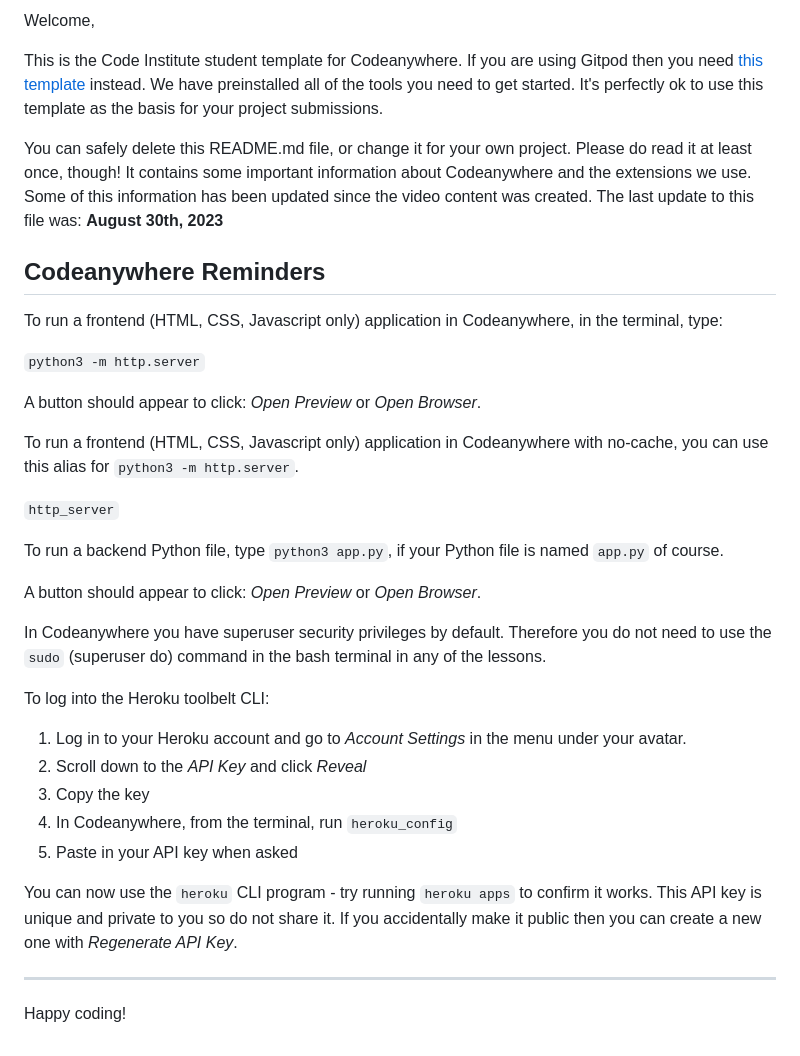
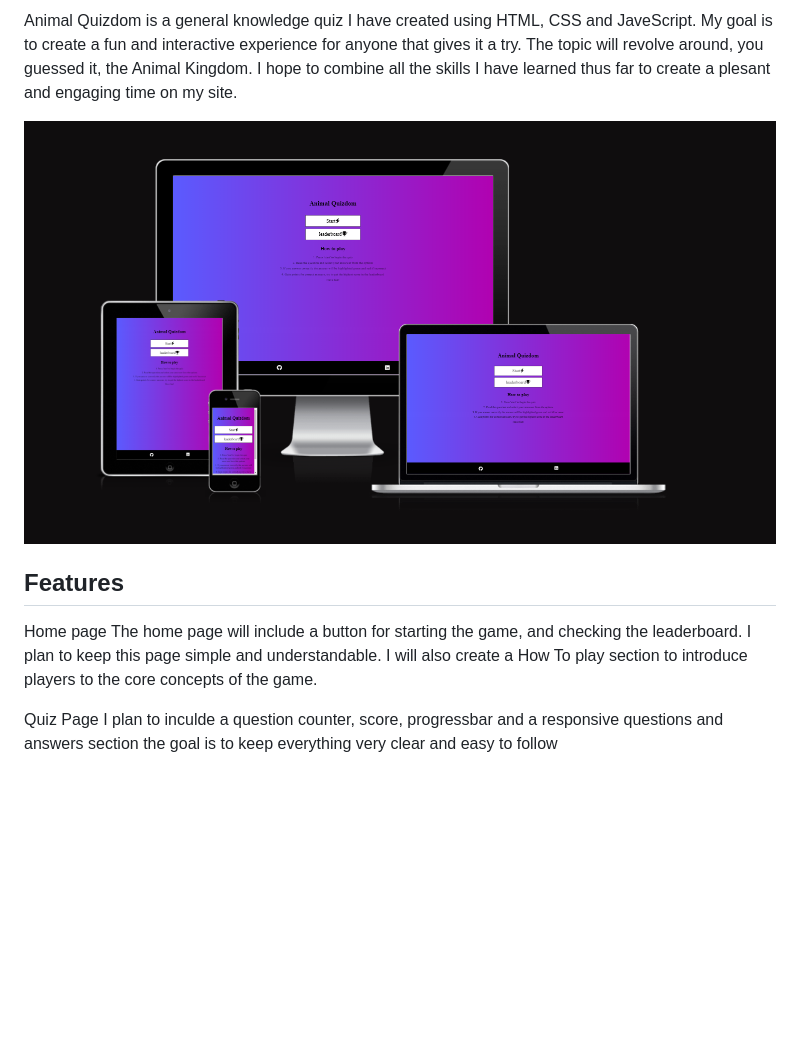
Before and after one commit to ShaneMurphyDev/Project-Portfolio-2, a Markdown page: README.md, the part around the change printed below. Rendered like a GitHub page; pictures changed too: assets/images/responsive.png (added); blank space fills up the shorter version.

Commit message:
creating READ.ME

```diff
--- a/README.md
+++ b/README.md
@@ -2,38 +2,19 @@
 
-Welcome,
+<p>Animal Quizdom is a general knowledge quiz I have created using HTML, CSS and JaveScript.
+My goal is to create a fun and interactive experience for anyone that gives it a try.
+The topic will revolve around, you guessed it, the Animal Kingdom.
+I hope to combine all the skills I have learned thus far to create a plesant and engaging time on my site.
+</p>
 
-This is the Code Institute student template for Codeanywhere. If you are using Gitpod then you need [this template](https://github.com/Code-Institute-Org/gitpod-full-template) instead.  We have preinstalled all of the tools you need to get started. It's perfectly ok to use this template as the basis for your project submissions.
+<img src="assets/images/responsive.png" width="auto" height="auto"  alt="Screens preview">
 
-You can safely delete this README.md file, or change it for your own project. Please do read it at least once, though! It contains some important information about Codeanywhere and the extensions we use. Some of this information has been updated since the video content was created. The last update to this file was: **August 30th, 2023**
+<h2> Features </h2>
 
-## Codeanywhere Reminders
+Home page
+The home page will include a button for starting the game, and checking the leaderboard.
+I plan to keep this page simple and understandable. I will also create a How To play section
+to introduce players to the core concepts of the game.
 
-To run a frontend (HTML, CSS, Javascript only) application in Codeanywhere, in the terminal, type:
-
-`python3 -m http.server`
-
-A button should appear to click: _Open Preview_ or _Open Browser_.
-
-To run a frontend (HTML, CSS, Javascript only) application in Codeanywhere with no-cache, you can use this alias for `python3 -m http.server`.
-
-`http_server`
-
-To run a backend Python file, type `python3 app.py`, if your Python file is named `app.py` of course.
-
-A button should appear to click: _Open Preview_ or _Open Browser_.
-
-In Codeanywhere you have superuser security privileges by default. Therefore you do not need to use the `sudo` (superuser do) command in the bash terminal in any of the lessons.
-
-To log into the Heroku toolbelt CLI:
-
-1. Log in to your Heroku account and go to _Account Settings_ in the menu under your avatar.
-2. Scroll down to the _API Key_ and click _Reveal_
-3. Copy the key
-4. In Codeanywhere, from the terminal, run `heroku_config`
-5. Paste in your API key when asked
-
-You can now use the `heroku` CLI program - try running `heroku apps` to confirm it works. This API key is unique and private to you so do not share it. If you accidentally make it public then you can create a new one with _Regenerate API Key_.
-
----
-
-Happy coding!
+Quiz Page
+I plan to inculde a question counter, score, progressbar and a responsive questions and answers section
+the goal is to keep everything very clear and easy to follow
```
Also changed, not shown: other parts of README.md (+1 -1 lines).
